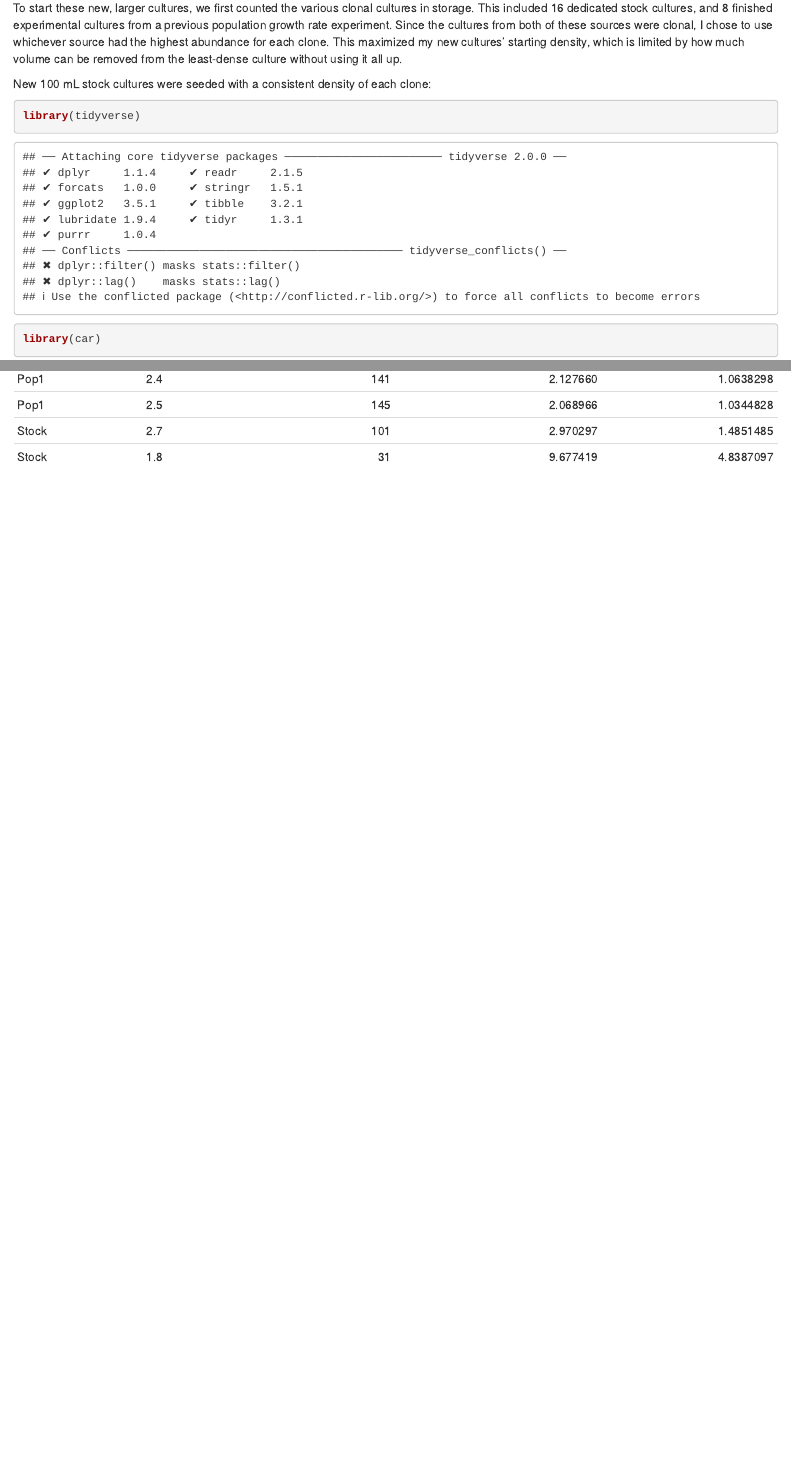
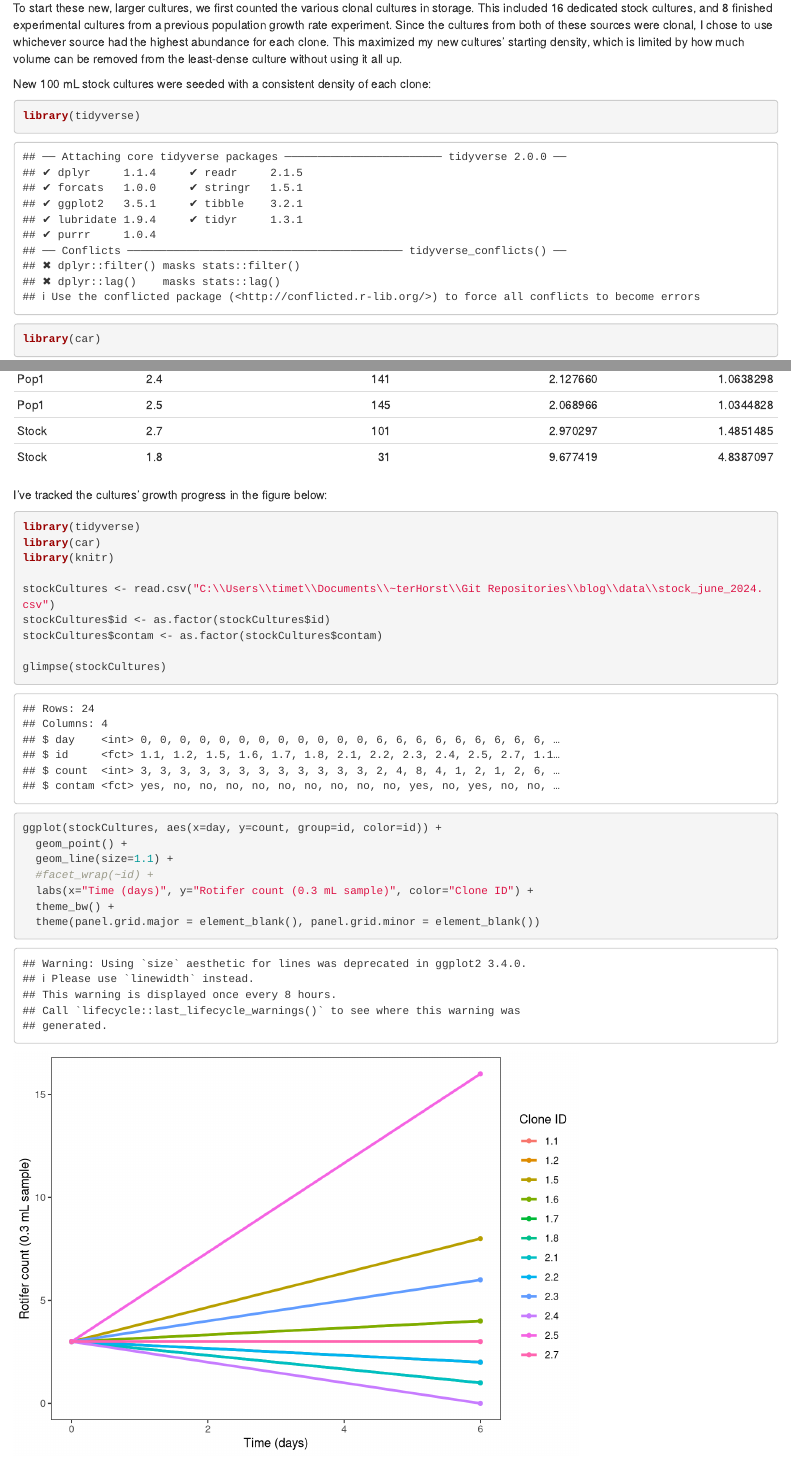
Before and after one commit to grade0ne/old-blog, an R Markdown document (_posts/2024-06-18-a-bigger-boat-larger-stock-cultures/a-bigger-boat-larger-stock-cultures.Rmd): the page in a window 1100 px wide, from 610 px down, and a second part further down, joined at a grey line. Rendered offline with R 4.5, knitr and Pandoc, with nearby package versions; drawn as R Markdown's standard HTML page in place of the format the file asks for.

Commit message:
stock culture updates

````diff
--- a/_posts/2024-06-18-a-bigger-boat-larger-stock-cultures/a-bigger-boat-larger-stock-cultures.Rmd
+++ b/_posts/2024-06-18-a-bigger-boat-larger-stock-cultures/a-bigger-boat-larger-stock-cultures.Rmd
@@ -6,7 +6,6 @@ description: |
   Increasing the volume of my stock cultures to accomidate higher replication and running experiments in parallel.
 author:
   - name: Alex Mendelson
-    url: https://example.com/norajones
 date: 2024-06-18
 output:
   distill::distill_article:
@@ -65,3 +64,26 @@ sourceCultures <- cbind(sourceCultures, VolFinHalf)
 
 kable(sourceCultures)
 ```
+
+I've tracked the cultures' growth progress in the figure below:
+
+```{r, stockTracking, echo=TRUE}
+library(tidyverse)
+library(car)
+library(knitr)
+
+stockCultures <- read.csv("C:\\Users\\timet\\Documents\\~terHorst\\Git Repositories\\blog\\data\\stock_june_2024.csv")
+stockCultures$id <- as.factor(stockCultures$id)
+stockCultures$contam <- as.factor(stockCultures$contam)
+
+glimpse(stockCultures)
+
+ggplot(stockCultures, aes(x=day, y=count, group=id, color=id)) +
+  geom_point() +
+  geom_line(size=1.1) +
+  #facet_wrap(~id) +
+  labs(x="Time (days)", y="Rotifer count (0.3 mL sample)", color="Clone ID") +
+  theme_bw() +
+  theme(panel.grid.major = element_blank(), panel.grid.minor = element_blank())
+
+```
--- /dev/null
+++ b/data/stock_june_2024.csv
@@ -0,0 +1,25 @@
+day,id,count,contam
+0,1.1,3,yes
+0,1.2,3,no
+0,1.5,3,no
+0,1.6,3,no
+0,1.7,3,no
+0,1.8,3,no
+0,2.1,3,no
+0,2.2,3,no
+0,2.3,3,no
+0,2.4,3,no
+0,2.5,3,yes
+0,2.7,3,no
+6,1.1,2,yes
+6,1.2,4,no
+6,1.5,8,no
+6,1.6,4,no
+6,1.7,1,no
+6,1.8,2,no
+6,2.1,1,no
+6,2.2,2,no
+6,2.3,6,no
+6,2.4,0,no
+6,2.5,16,yes
+6,2.7,3,no
````
Also changed, not shown: _posts/2024-06-21-indirect-effects-on-ecology-an-overview/indirect-effects-on-ecology-an-overview.Rmd (added, +25 -0 lines), _posts/welcome/welcome.Rmd (+0 -1 lines).
